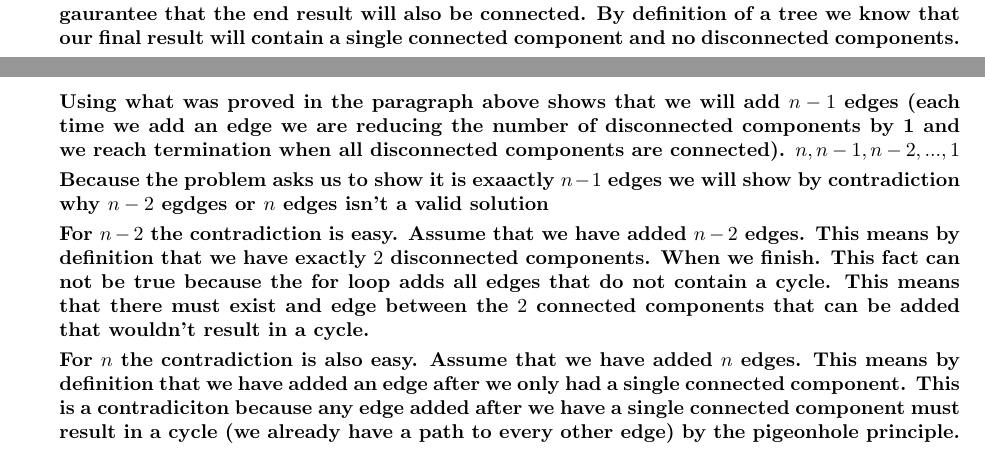
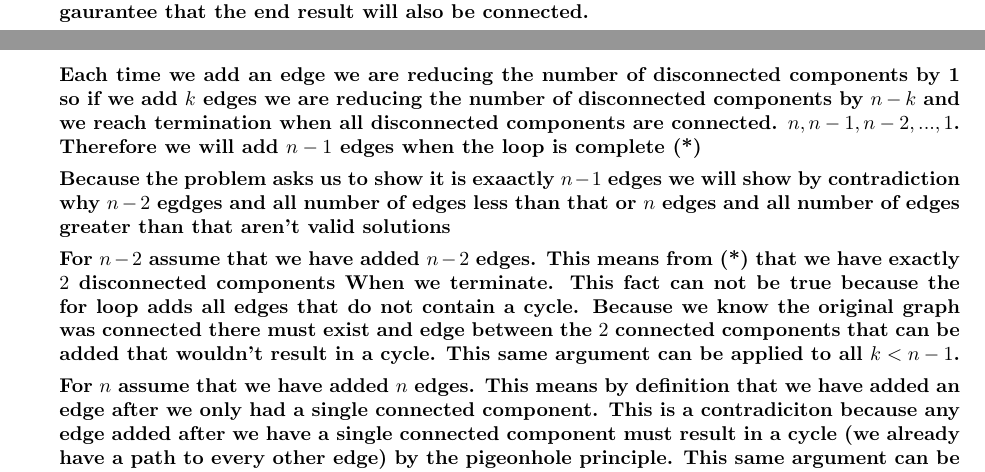
Before and after one commit to JaredMiller9922/CS-6150, a LaTeX problem sheet (Homeworks/Homework2/HW2-2025.tex): two parts of pages 7 and 8 of 10 before the commit and two parts of pages 7 and 8 of 11 after it, joined at a grey line, cut so that both start at the same text. Compiled offline with pdfLaTeX.

Commit message:
checks 1-4

```diff
--- a/Homeworks/Homework2/HW2-2025.tex
+++ b/Homeworks/Homework2/HW2-2025.tex
@@ -237,11 +238,17 @@ Prove that, even though the for-loop at line 4 runs over all edges of $G$, \text
 
-\textbf{That pattern continues as we iterate. From the pseudocode we can figure out what our stopping conditon would be. The algorithm loops through all edges and adds the edge if it doesn't result in a cycle. Because we know that our graph began connected we can gaurantee that the end result will also be connected. By definition of a tree we know that our final result will contain a single connected component and no disconnected components. Using what was proved in the paragraph above shows that we will add $n-1$ edges (each time we add an edge we are reducing the number of disconnected components by 1 and we reach termination when all disconnected components are connected). $n,n-1,n-2,...,1$}
+\textbf{Case 1: We add an edge that comes from a vertice in a connected component and goes to a vertice outside of that connected component. In this case we are left with $n-2$ disconnected components. (You have one less disconnected component from the last step).}
 
-\textbf{Because the problem asks us to show it is exaactly $n-1$ edges we will show by contradiction why $n-2$ egdges or $n$ edges isn't a valid solution}
+\textbf{Case 2: We add an edge with vertices that aren't in any connected components. In this case we also are left with $n-2$ disconnected components. Once we add an edge between 2 disconnected components they become 1 connected component.}
 
-\textbf{For $n-2$ the contradiction is easy. Assume that we have added $n-2$ edges. This means by definition that we have exactly $2$ disconnected components. When we finish. This fact can not be true because the for loop adds all edges that do not contain a cycle. This means that there must exist and edge between the $2$ connected components that can be added that wouldn't result in a cycle.}
+\textbf{That pattern continues as we iterate. From the pseudocode we can figure out what our stopping conditon would be. The algorithm loops through all edges and adds the edge if it doesn't result in a cycle. Because we know that our graph began connected we can gaurantee that the end result will also be connected.}
 
-\textbf{For $n$ the contradiction is also easy. Assume that we have added $n$ edges. This means by definition that we have added an edge after we only had a single connected component. This is a contradiciton because any edge added after we have a single connected component must result in a cycle (we already have a path to every other edge) by the pigeonhole principle.}
+\textbf{Each time we add an edge we are reducing the number of disconnected components by 1 so if we add $k$ edges we are reducing the number of disconnected components by $n-k$ and we reach termination when all disconnected components are connected. $n,n-1,n-2,...,1$. Therefore we will add $n-1$ edges when the loop is complete (*)}
+
+\textbf{Because the problem asks us to show it is exaactly $n-1$ edges we will show by contradiction why $n-2$ egdges and all number of edges less than that or $n$ edges and all number of edges greater than that aren't valid solutions}
+
+\textbf{For $n-2$ assume that we have added $n-2$ edges. This means from (*) that we have exactly $2$ disconnected components When we terminate. This fact can not be true because the for loop adds all edges that do not contain a cycle. Because we know the original graph was connected there must exist and edge between the $2$ connected components that can be added that wouldn't result in a cycle. This same argument can be applied to all $k < n-1$.}
+
+\textbf{For $n$ assume that we have added $n$ edges. This means by definition that we have added an edge after we only had a single connected component. This is a contradiciton because any edge added after we have a single connected component must result in a cycle (we already have a path to every other edge) by the pigeonhole principle. This same argument can be applied to all $k > n$.}
 
 \textbf{We have therefor proven that even though the for-loop at line 4 runs over all edges of $G$ KRUSKAL adds exactly $n-1$ edges to T}
 
```
Also changed, not shown: Homeworks/Homework2/HW2-2025.pdf, Homeworks/Homework2/HW2-2025.tex (5 more changed lines), 5 other files.
